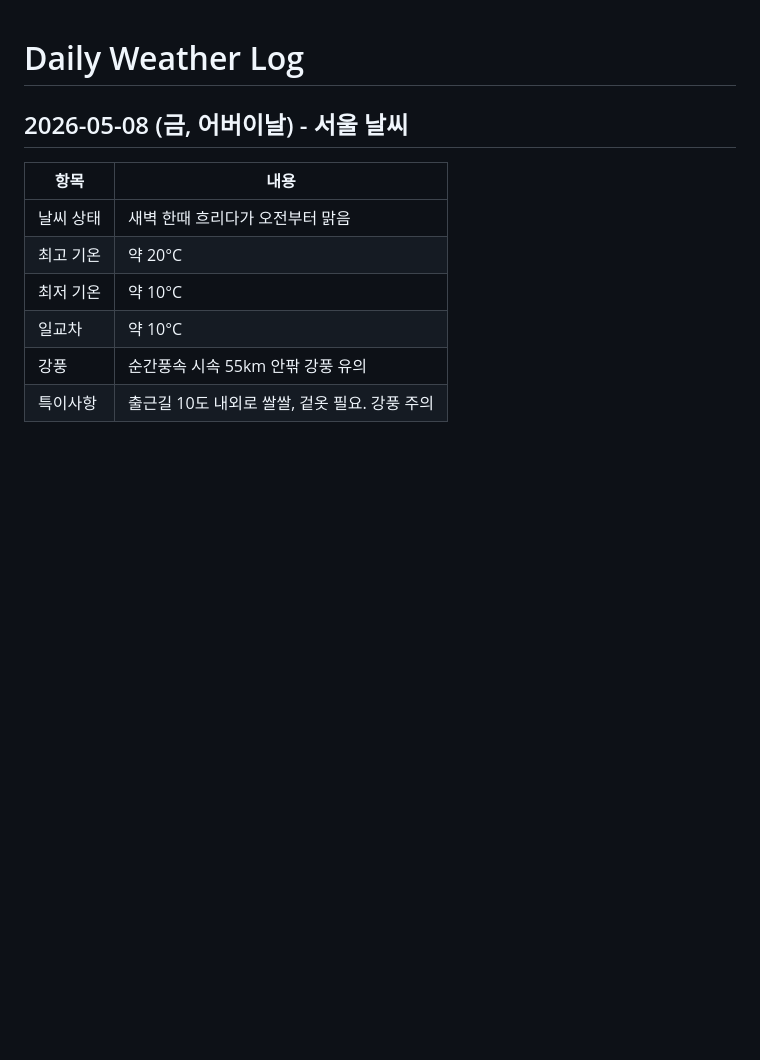
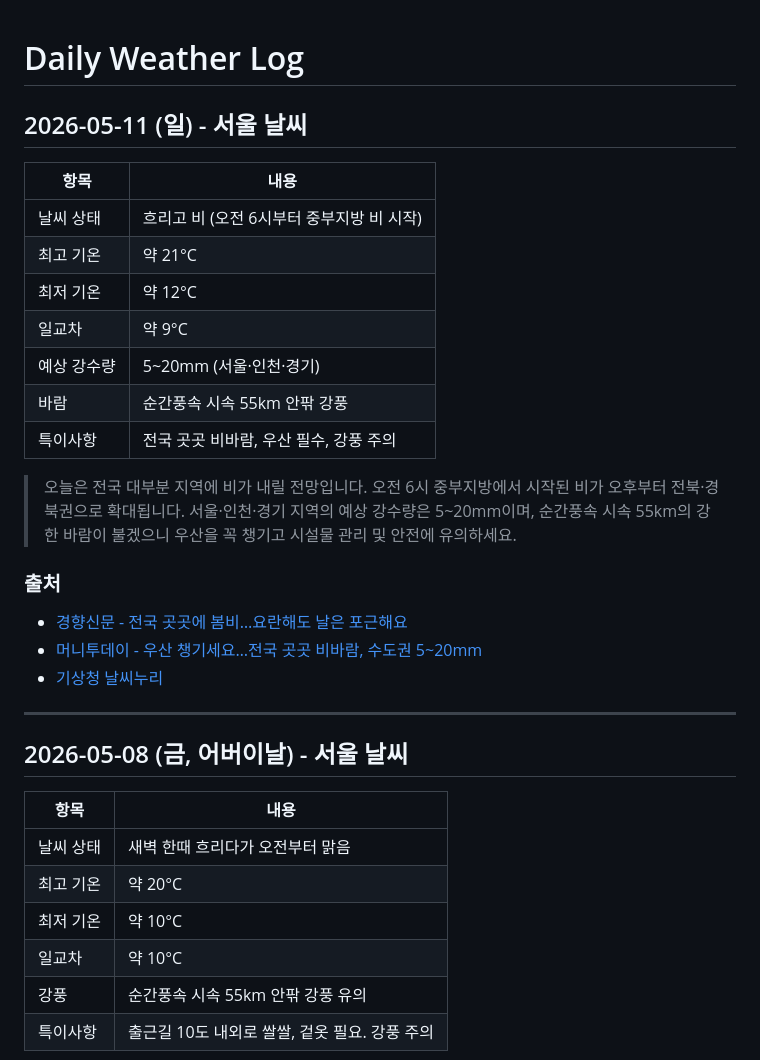
Before and after one commit to highcastlee/highcastlee.github.io, a Markdown page: daily.md, the part around the change. Rendered like a GitHub page; blank space fills up the shorter version.

Commit message:
Add Seoul weather for 2026-05-11: rainy with strong winds
https://claude.ai/code/session_01Tvk4dF167jEJpdpj9nYnM6

```diff
--- a/daily.md
+++ b/daily.md
@@ -1,4 +1,25 @@
 # Daily Weather Log
+
+## 2026-05-11 (일) - 서울 날씨
+
+| 항목 | 내용 |
+|------|------|
+| 날씨 상태 | 흐리고 비 (오전 6시부터 중부지방 비 시작) |
+| 최고 기온 | 약 21°C |
+| 최저 기온 | 약 12°C |
+| 일교차 | 약 9°C |
+| 예상 강수량 | 5~20mm (서울·인천·경기) |
+| 바람 | 순간풍속 시속 55km 안팎 강풍 |
+| 특이사항 | 전국 곳곳 비바람, 우산 필수, 강풍 주의 |
+
+> 오늘은 전국 대부분 지역에 비가 내릴 전망입니다. 오전 6시 중부지방에서 시작된 비가 오후부터 전북·경북권으로 확대됩니다. 서울·인천·경기 지역의 예상 강수량은 5~20mm이며, 순간풍속 시속 55km의 강한 바람이 불겠으니 우산을 꼭 챙기고 시설물 관리 및 안전에 유의하세요.
+
+### 출처
+- [경향신문 - 전국 곳곳에 봄비…요란해도 날은 포근해요](https://www.khan.co.kr/article/202605102054035/)
+- [머니투데이 - 우산 챙기세요…전국 곳곳 비바람, 수도권 5~20mm](https://www.mt.co.kr/society/2026/05/11/2026051017461841833)
+- [기상청 날씨누리](https://www.weather.go.kr/)
+
+---
 
 ## 2026-05-08 (금, 어버이날) - 서울 날씨
 
```
